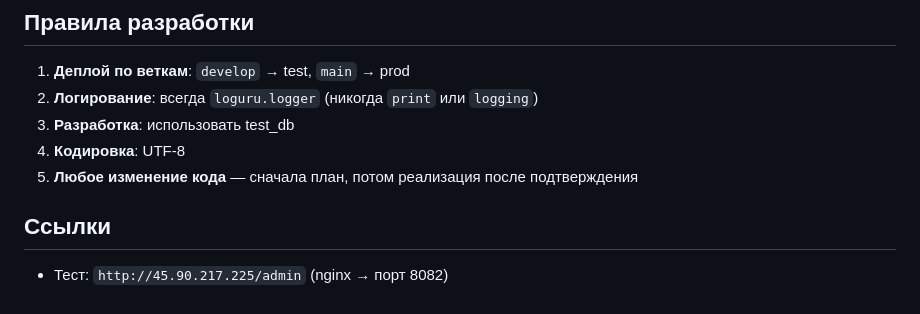
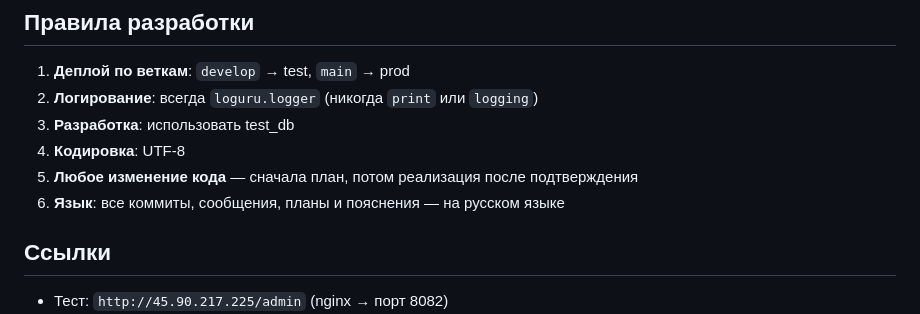
Before and after one commit to Degalcev/web_adm_secretar, a Markdown page: CLAUDE.md, the part around the change. Drawn GitHub-style.

Commit message:
правило: все коммиты и пояснения на русском языке

```diff
--- a/CLAUDE.md
+++ b/CLAUDE.md
@@ -105,6 +105,7 @@ Events принимают `multipart/form-data`:
 3. **Разработка**: использовать test_db
 4. **Кодировка**: UTF-8
 5. **Любое изменение кода** — сначала план, потом реализация после подтверждения
+6. **Язык**: все коммиты, сообщения, планы и пояснения — на русском языке
 
 ## Ссылки
 - Тест: `http://45.90.217.225/admin` (nginx → порт 8082)
```
